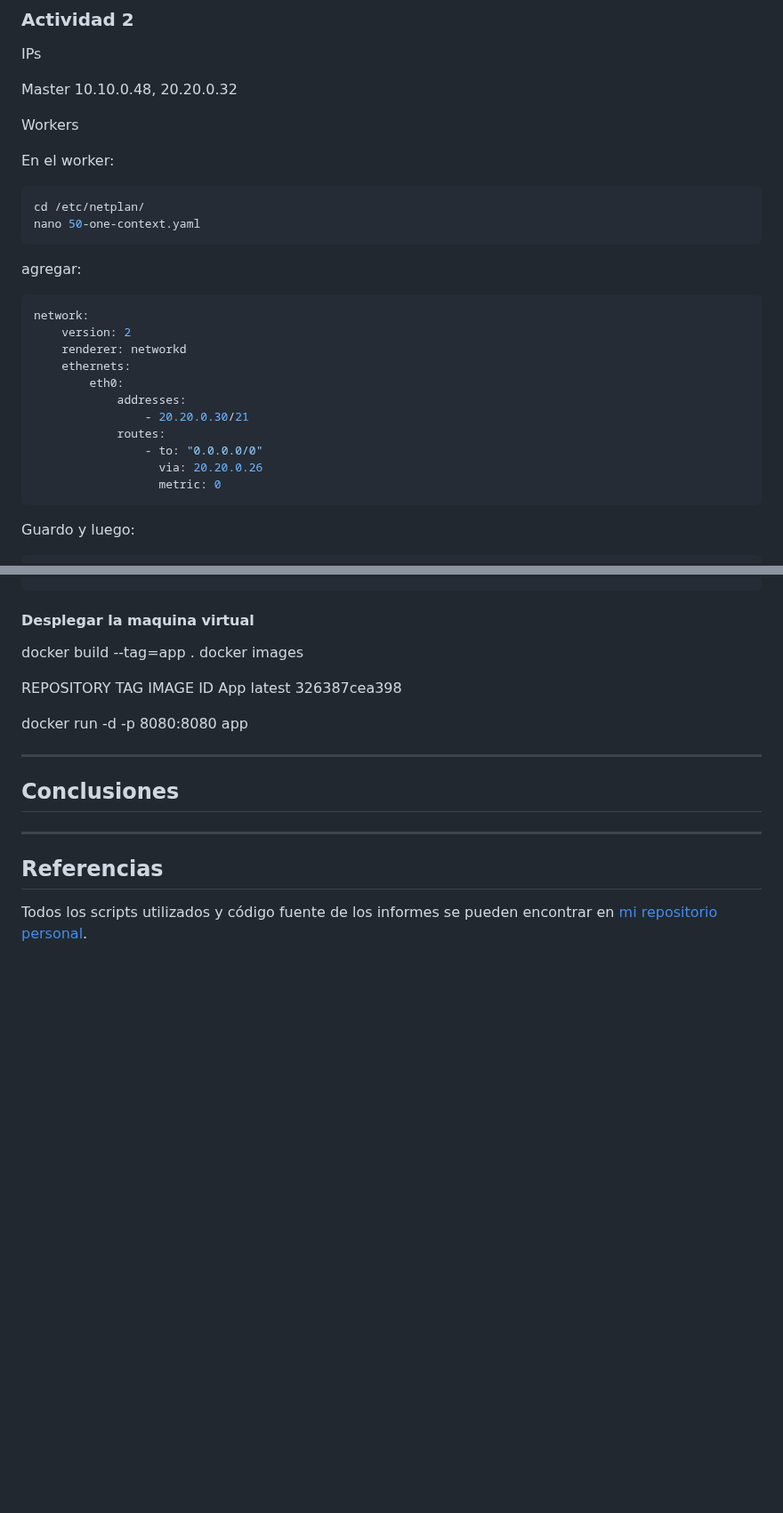
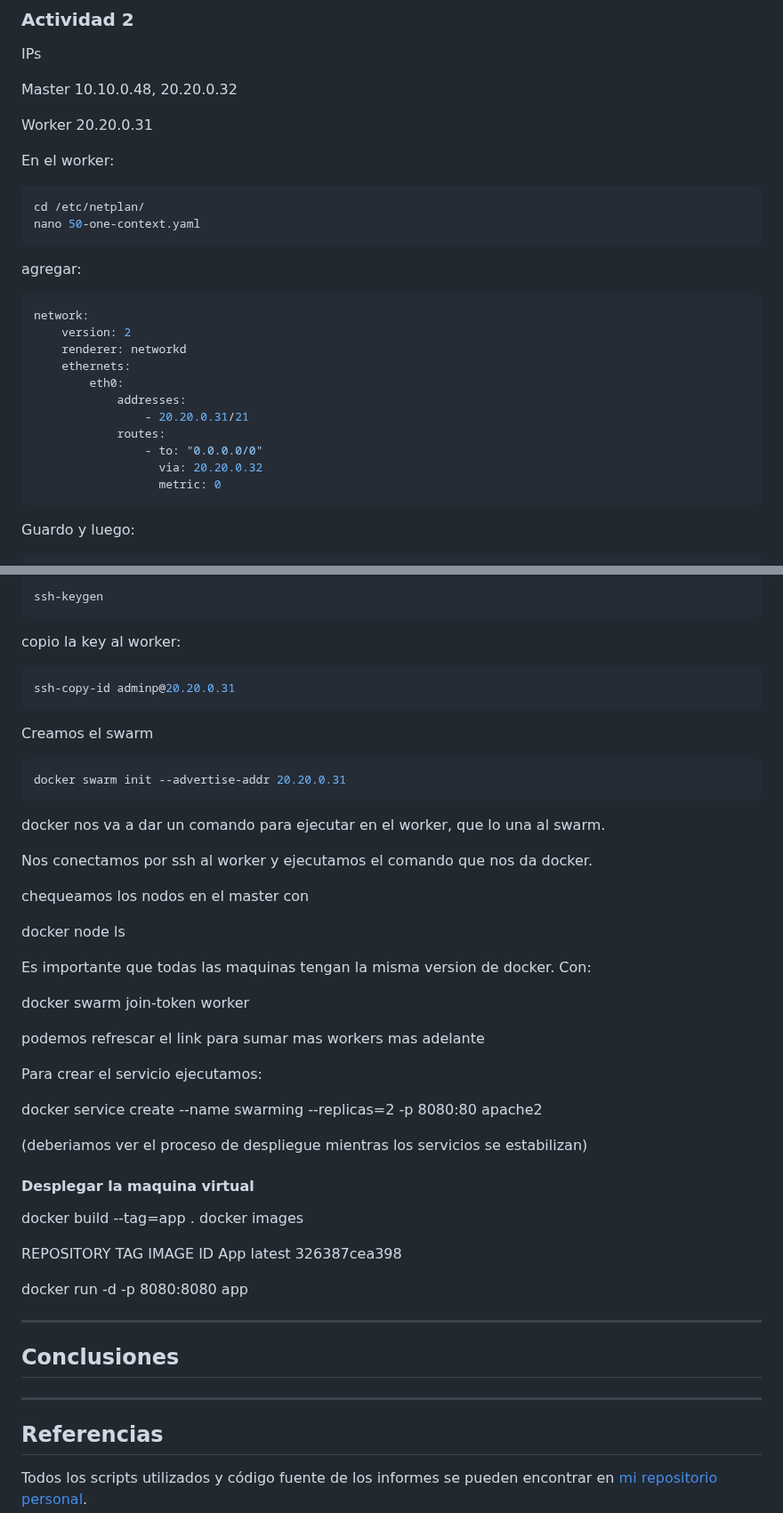
Before and after one commit to santiagohenn/big-data-uab, a Markdown page: tarea_2/t2_reporte.MD, 2 parts joined by grey strips. Shown at 89% size. GitHub-like rendering; blank space fills up the shorter version.

````diff
--- a/tarea_2/t2_reporte.MD
+++ b/tarea_2/t2_reporte.MD
@@ -64,8 +64,8 @@ IPs
 Master
 10.10.0.48, 20.20.0.32
 
-Workers
-
+Worker
+20.20.0.31
 
 En el worker:
 
@@ -82,10 +82,10 @@ network:
     ethernets:
         eth0:
             addresses:
-                - 20.20.0.30/21
+                - 20.20.0.31/21
             routes:
                 - to: "0.0.0.0/0"
-                  via: 20.20.0.26
+                  via: 20.20.0.32
                   metric: 0
 ```
 Guardo y luego:
@@ -184,3 +249,38 @@ CMD ["/usr/sbin/apachectl", "-D", "FOREGROUND"]
+```bash
+ssh-keygen
+```
+
+copio la key al worker:
+
+
+```bash
+ssh-copy-id adminp@20.20.0.31
+```
+
+Creamos el swarm
+
+```bash
+docker swarm init --advertise-addr 20.20.0.31
+```
+docker nos va a dar un comando para ejecutar en el worker, que lo una al swarm.
+
+Nos conectamos por ssh al worker y ejecutamos el comando que nos da docker.
+
+chequeamos los nodos en el master con
+
+docker node ls
+
+Es importante que todas las maquinas tengan la misma version de docker. Con:
+
+docker swarm join-token worker
+
+podemos refrescar el link para sumar mas workers mas adelante
+
+Para crear el servicio ejecutamos:
+
+docker service create --name swarming --replicas=2 -p 8080:80 apache2
+
+(deberiamos ver el proceso de despliegue mientras los servicios se estabilizan)
 
 
 
````
Also changed, not shown: other parts of tarea_2/t2_reporte.MD (+67 -2 lines).
